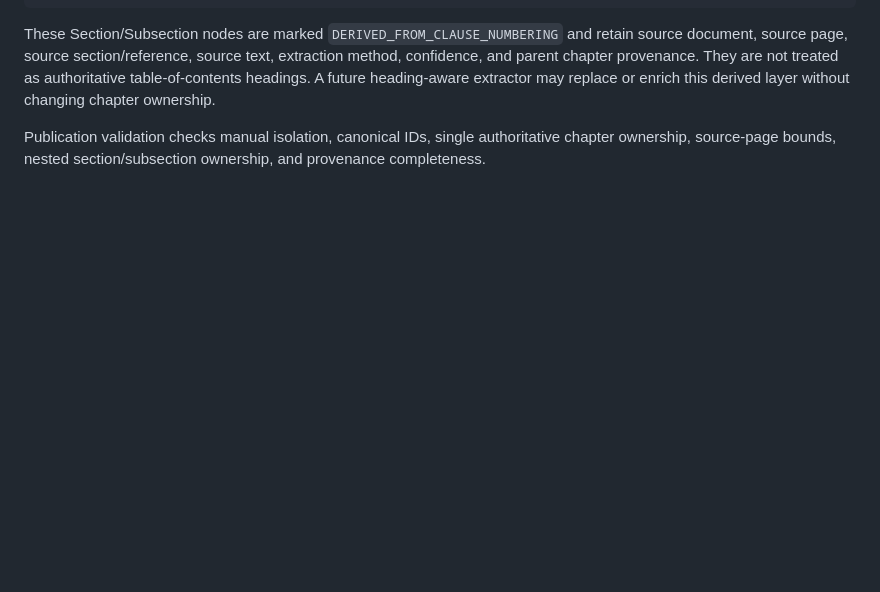
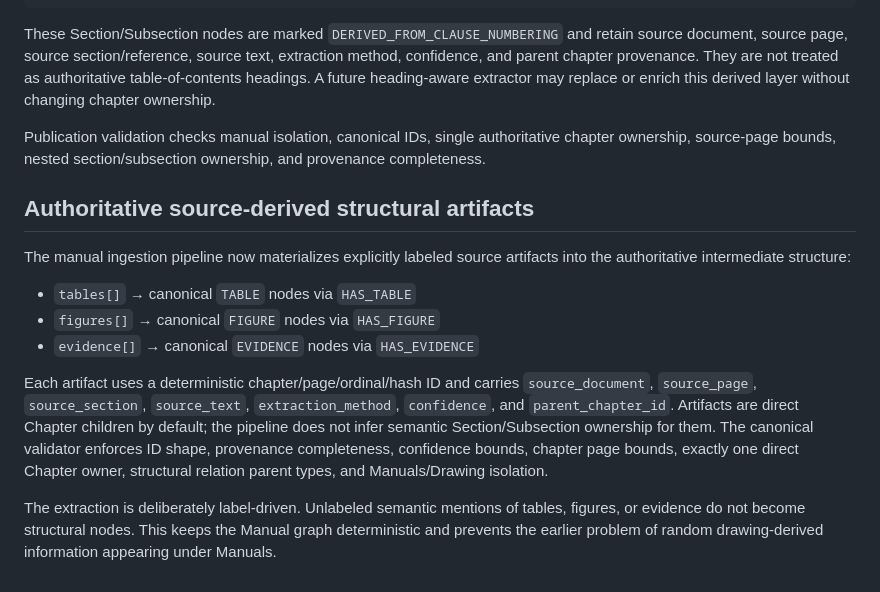
Before and after one commit to RohitBopche/RDSO-Drawings, a Markdown page: docs/Manuals_Knowledge_Graph_v2_Blueprint.md, the part around the change. GitHub-like rendering; blank space fills up the shorter version.

Commit message:
docs: document manual structural artifact extraction

```diff
--- a/docs/Manuals_Knowledge_Graph_v2_Blueprint.md
+++ b/docs/Manuals_Knowledge_Graph_v2_Blueprint.md
@@ -129,3 +129,16 @@ Manual
 These Section/Subsection nodes are marked `DERIVED_FROM_CLAUSE_NUMBERING` and retain source document, source page, source section/reference, source text, extraction method, confidence, and parent chapter provenance. They are not treated as authoritative table-of-contents headings. A future heading-aware extractor may replace or enrich this derived layer without changing chapter ownership.
 
 Publication validation checks manual isolation, canonical IDs, single authoritative chapter ownership, source-page bounds, nested section/subsection ownership, and provenance completeness.
+
+
+## Authoritative source-derived structural artifacts
+
+The manual ingestion pipeline now materializes explicitly labeled source artifacts into the authoritative intermediate structure:
+
+- `tables[]` → canonical `TABLE` nodes via `HAS_TABLE`
+- `figures[]` → canonical `FIGURE` nodes via `HAS_FIGURE`
+- `evidence[]` → canonical `EVIDENCE` nodes via `HAS_EVIDENCE`
+
+Each artifact uses a deterministic chapter/page/ordinal/hash ID and carries `source_document`, `source_page`, `source_section`, `source_text`, `extraction_method`, `confidence`, and `parent_chapter_id`. Artifacts are direct Chapter children by default; the pipeline does not infer semantic Section/Subsection ownership for them. The canonical validator enforces ID shape, provenance completeness, confidence bounds, chapter page bounds, exactly one direct Chapter owner, structural relation parent types, and Manuals/Drawing isolation.
+
+The extraction is deliberately label-driven. Unlabeled semantic mentions of tables, figures, or evidence do not become structural nodes. This keeps the Manual graph deterministic and prevents the earlier problem of random drawing-derived information appearing under Manuals.
```
